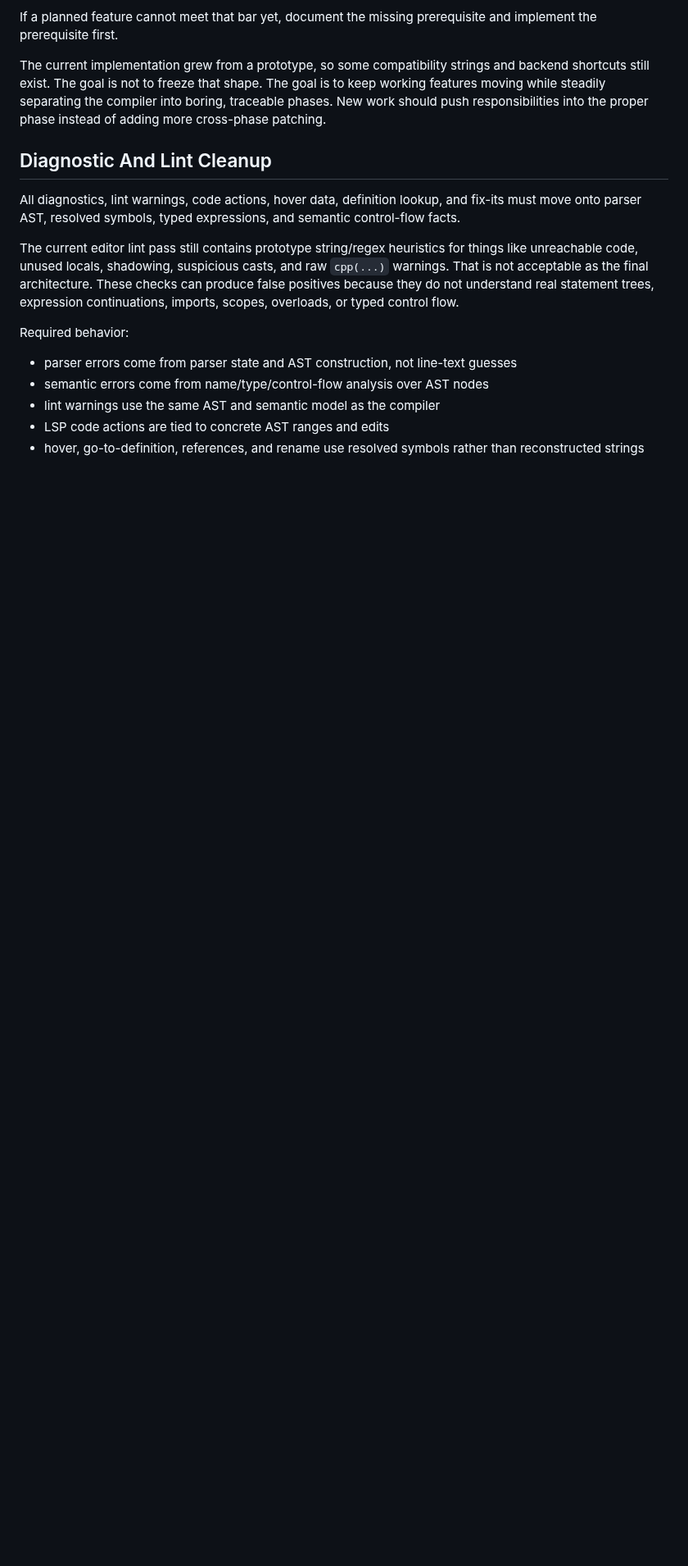
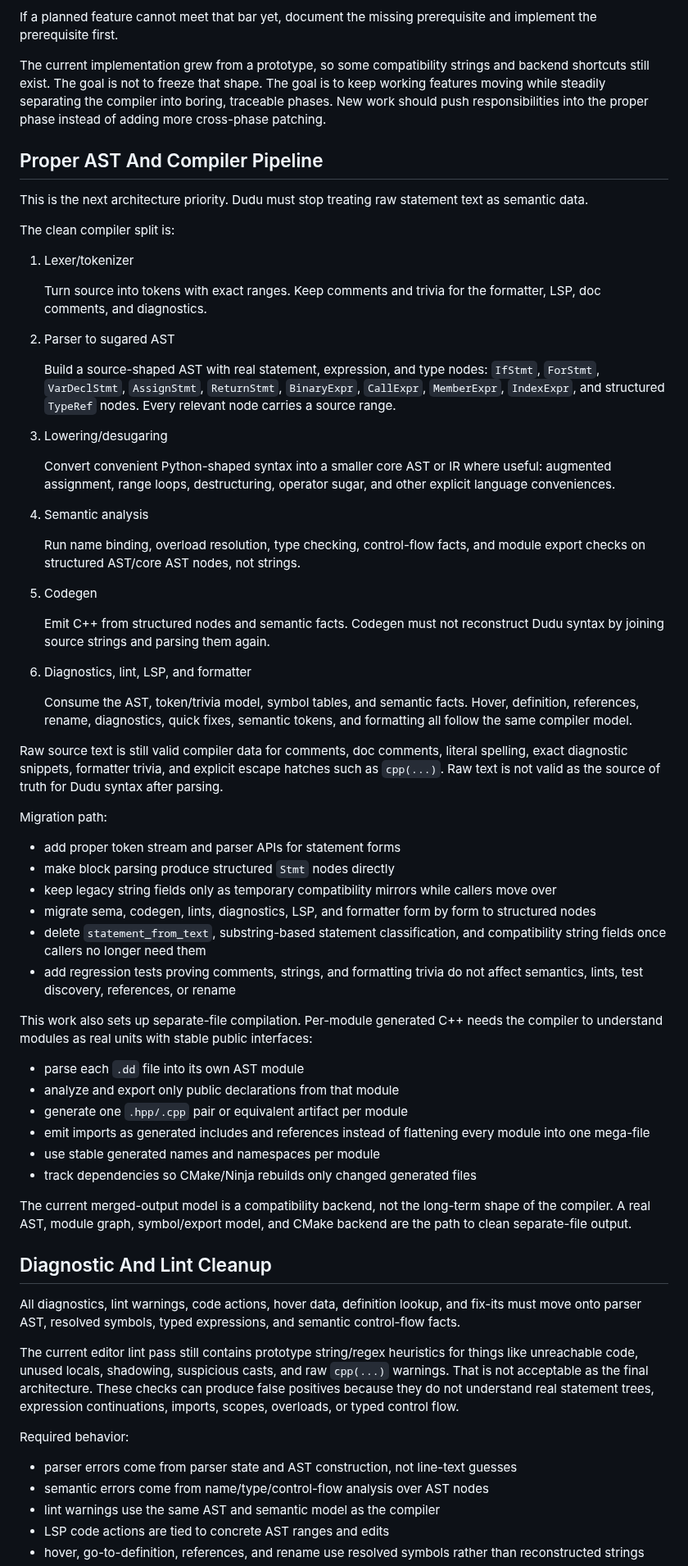
Before and after one commit to dudu-language/dudu, a Markdown page: docs/le_plan.md, the part around the change. Shown at 82% size. Rendered like a GitHub page; blank space fills up the shorter version.

Commit message:
Clarify proper AST compiler plan

```diff
--- a/docs/le_plan.md
+++ b/docs/le_plan.md
@@ -39,6 +39,81 @@ and backend shortcuts still exist. The goal is not to freeze that shape. The
 goal is to keep working features moving while steadily separating the compiler
 into boring, traceable phases. New work should push responsibilities into the
 proper phase instead of adding more cross-phase patching.
+
+## Proper AST And Compiler Pipeline
+
+This is the next architecture priority. Dudu must stop treating raw statement
+text as semantic data.
+
+The clean compiler split is:
+
+1. Lexer/tokenizer
+
+   Turn source into tokens with exact ranges. Keep comments and trivia for the
+   formatter, LSP, doc comments, and diagnostics.
+
+2. Parser to sugared AST
+
+   Build a source-shaped AST with real statement, expression, and type nodes:
+   `IfStmt`, `ForStmt`, `VarDeclStmt`, `AssignStmt`, `ReturnStmt`,
+   `BinaryExpr`, `CallExpr`, `MemberExpr`, `IndexExpr`, and structured
+   `TypeRef` nodes. Every relevant node carries a source range.
+
+3. Lowering/desugaring
+
+   Convert convenient Python-shaped syntax into a smaller core AST or IR where
+   useful: augmented assignment, range loops, destructuring, operator sugar, and
+   other explicit language conveniences.
+
+4. Semantic analysis
+
+   Run name binding, overload resolution, type checking, control-flow facts,
+   and module export checks on structured AST/core AST nodes, not strings.
+
+5. Codegen
+
+   Emit C++ from structured nodes and semantic facts. Codegen must not
+   reconstruct Dudu syntax by joining source strings and parsing them again.
+
+6. Diagnostics, lint, LSP, and formatter
+
+   Consume the AST, token/trivia model, symbol tables, and semantic facts.
+   Hover, definition, references, rename, diagnostics, quick fixes, semantic
+   tokens, and formatting all follow the same compiler model.
+
+Raw source text is still valid compiler data for comments, doc comments,
+literal spelling, exact diagnostic snippets, formatter trivia, and explicit
+escape hatches such as `cpp(...)`. Raw text is not valid as the source of truth
+for Dudu syntax after parsing.
+
+Migration path:
+
+- add proper token stream and parser APIs for statement forms
+- make block parsing produce structured `Stmt` nodes directly
+- keep legacy string fields only as temporary compatibility mirrors while
+  callers move over
+- migrate sema, codegen, lints, diagnostics, LSP, and formatter form by form to
+  structured nodes
+- delete `statement_from_text`, substring-based statement classification, and
+  compatibility string fields once callers no longer need them
+- add regression tests proving comments, strings, and formatting trivia do not
+  affect semantics, lints, test discovery, references, or rename
+
+This work also sets up separate-file compilation. Per-module generated C++
+needs the compiler to understand modules as real units with stable public
+interfaces:
+
+- parse each `.dd` file into its own AST module
+- analyze and export only public declarations from that module
+- generate one `.hpp/.cpp` pair or equivalent artifact per module
+- emit imports as generated includes and references instead of flattening every
+  module into one mega-file
+- use stable generated names and namespaces per module
+- track dependencies so CMake/Ninja rebuilds only changed generated files
+
+The current merged-output model is a compatibility backend, not the long-term
+shape of the compiler. A real AST, module graph, symbol/export model, and CMake
+backend are the path to clean separate-file output.
 
 ## Diagnostic And Lint Cleanup
 
```
